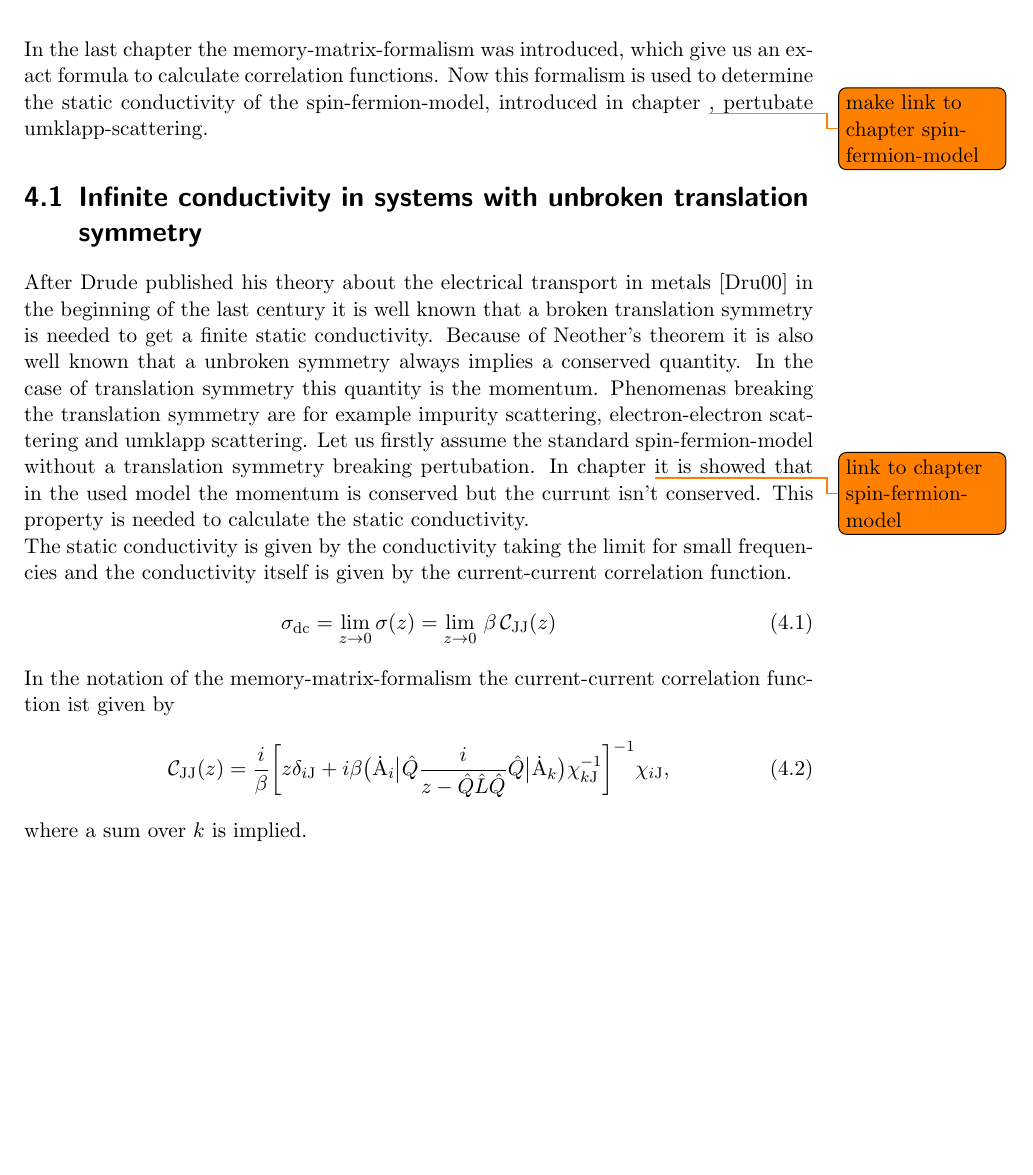
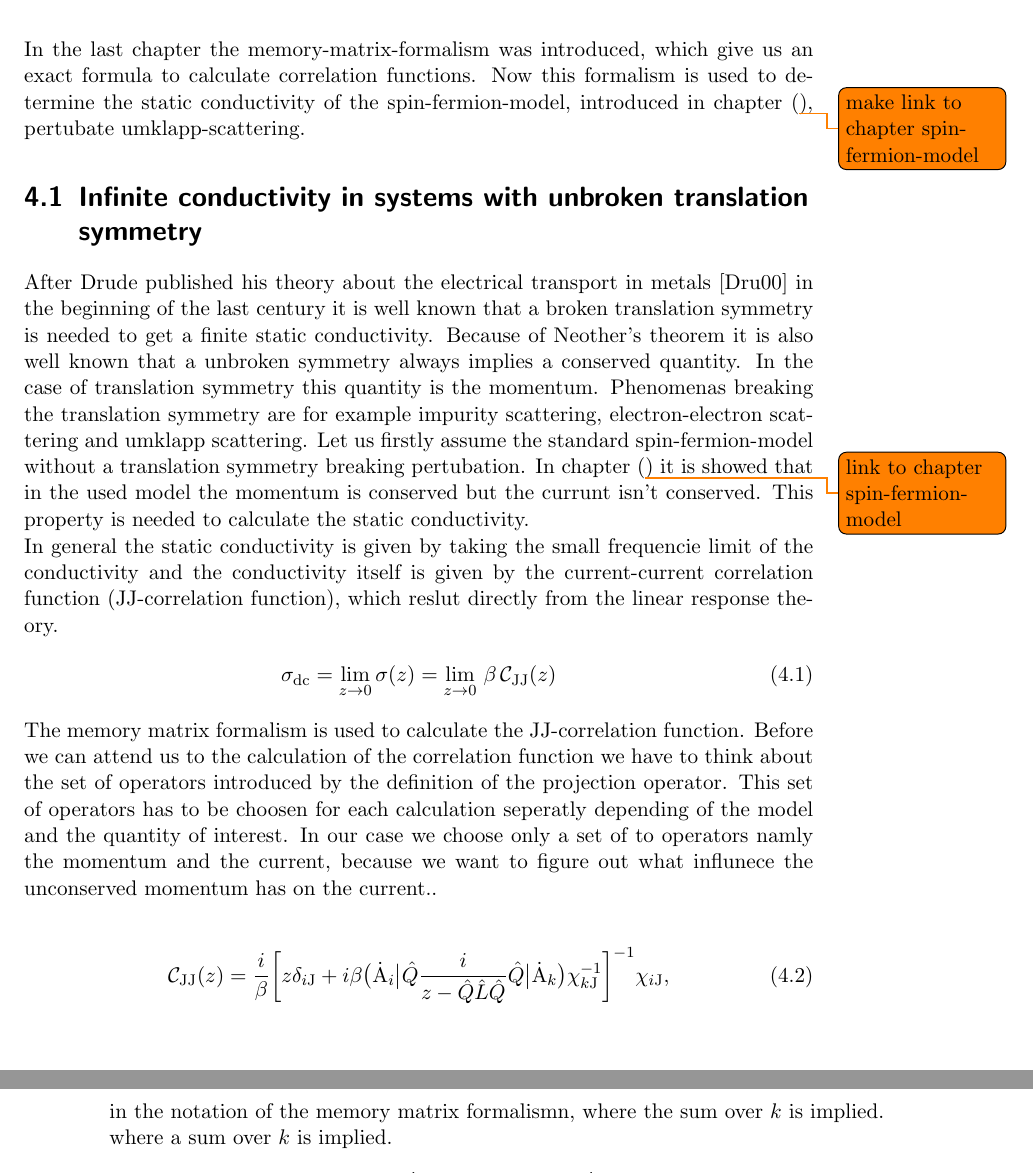
Before and after one commit to MartinaBogoliubov/masterthesis, a LaTeX thesis (main.tex, which reads chapters/calculation.tex): part of page 15 of 24 before the commit and two parts of pages 15 and 16 of 24 after it, the two joined at a grey line, cut so that both start at the same text, the shorter picture padded with empty space. Compiled offline with pdfLaTeX; an older LaTeX class or package is replaced by its successor.

Commit message:
conductivity conserved momentum

```diff
--- a/chapters/calculation.tex
+++ b/chapters/calculation.tex
@@ -14,16 +14,21 @@ Because of Neother's theorem it is also well known that a unbroken symmetry alwa
 In the case of translation symmetry this quantity is the momentum.
 Phenomenas breaking the translation symmetry are for example impurity scattering, electron-electron scattering and umklapp scattering.
 Let us firstly assume the standard spin-fermion-model without a translation symmetry breaking pertubation.
-In chapter \todo{link to chapter spin-fermion-model} it is showed that in the used model the momentum is conserved but the currunt isn't conserved.
+In chapter (\todo{link to chapter spin-fermion-model}) it is showed that in the used model the momentum is conserved but the currunt isn't conserved.
 This property is needed to calculate the static conductivity.
 
-The static conductivity is given by the conductivity taking the limit for small frequencies and the conductivity itself is given by the current-current correlation function.
+In general the static conductivity is given by taking the small frequencie limit of the conductivity and the conductivity itself is given by the current-current correlation function (JJ-correlation function), which reslut directly from the linear response theory.
 %
 \begin{align}
 	\sigma_{\mt{dc}} = \lim\limits_{z \to 0} \sigma(z) = \lim\limits_{z \to 0}\, \beta\,\mathcal{C}_{\mt{JJ}}(z)
 \end{align}
 %
-In the notation of the memory-matrix-formalism the current-current correlation function ist given by
+The memory matrix formalism is used to calculate the JJ-correlation function.
+Before we can attend us to the calculation of the correlation function we have to think about the set of operators introduced by the definition of the projection operator.
+This set of operators has to be choosen for each calculation seperatly depending of the model and the quantity of interest.
+In our case we choose only a set of to operators namly the momentum and the current, because we want to figure out what influnece the unconserved momentum has on the current..
+
+
 %
 \begin{align}
 	\mathcal{C}_{\mt{JJ}}(z) =
@@ -39,6 +44,9 @@ In the notation of the memory-matrix-formalism the current-current correlation f
 		\chi_{i\mt{J}},
 \end{align}
 %
+in the notation of the memory matrix formalismn, where the sum over $k$ is implied.
+
+
 where a sum over $k$ is implied.
 %
 \begin{align}
```
Also changed, not shown: chapters/calculation.tex (2 more changed lines).
